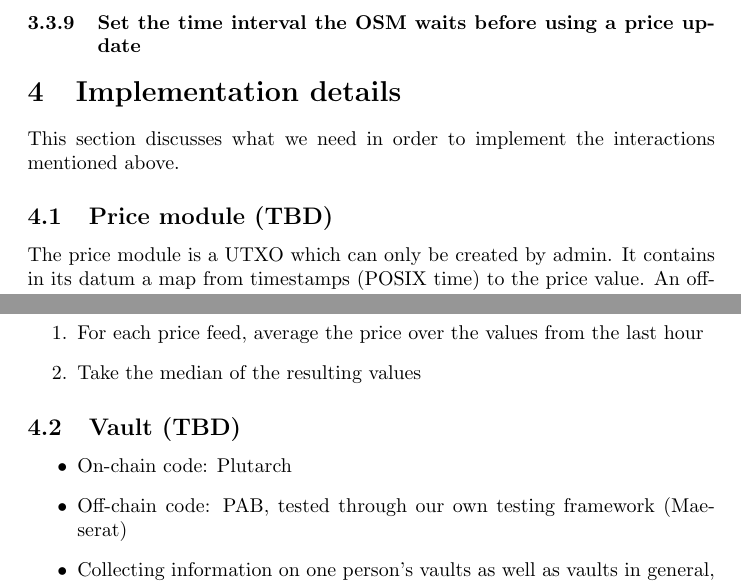
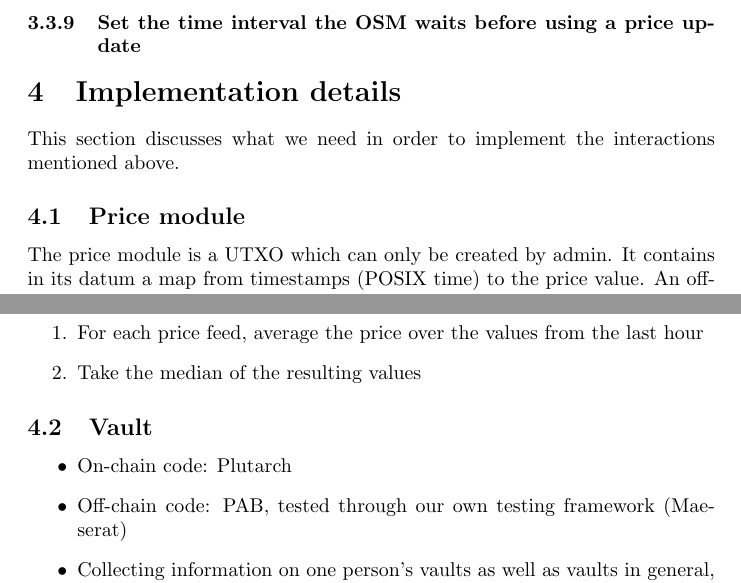
Before and after one commit to ArdanaLabs/hello-cardano-template, a LaTeX document (docs/test-plan.tex): two parts of pages 6 and 7 of 7, joined at a grey line, cut so that both start at the same text. Compiled offline with pdfLaTeX.

Commit message:
Removed unnecessary TBDs

```diff
--- a/docs/test-plan.tex
+++ b/docs/test-plan.tex
@@ -359,7 +359,7 @@ Any updates to the protocol will be decided on by admin, and later governance.
 This section discusses what we need in order to implement the interactions
 mentioned above.
 
-\subsection{Price module (TBD)}
+\subsection{Price module}
 
 The price module is a UTXO which can only be created by admin.
 It contains in its datum a map from timestamps (POSIX time) to the price value.
@@ -423,7 +423,7 @@ Note: The off-chain bot will combine the price feeds through two operations:
 % \todo{Should the price oracles and the OSM all be combined into one UTXO, or
 % be split into separate UTXOs?}
 %
-\subsection{Vault (TBD)}
+\subsection{Vault}
 
 \begin{itemize}
   \item On-chain code: Plutarch
```
